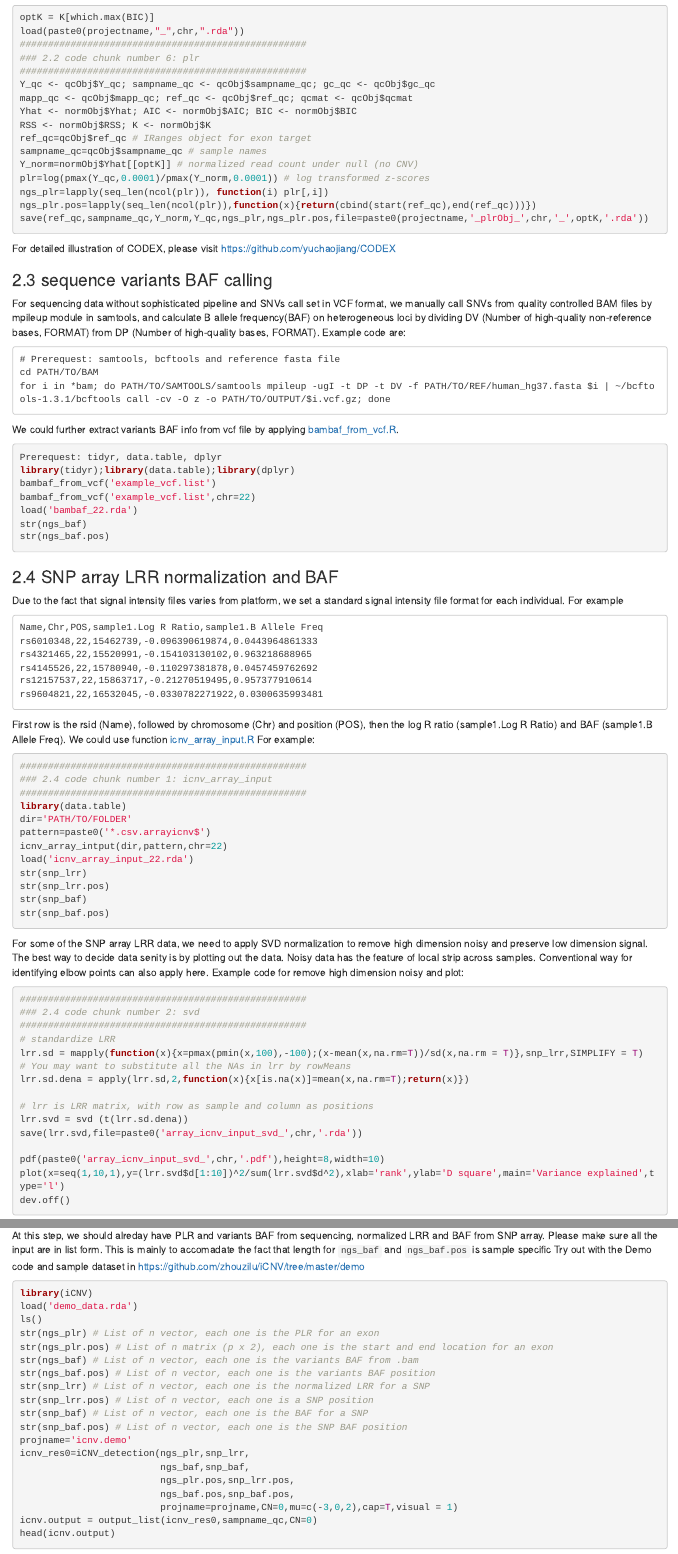
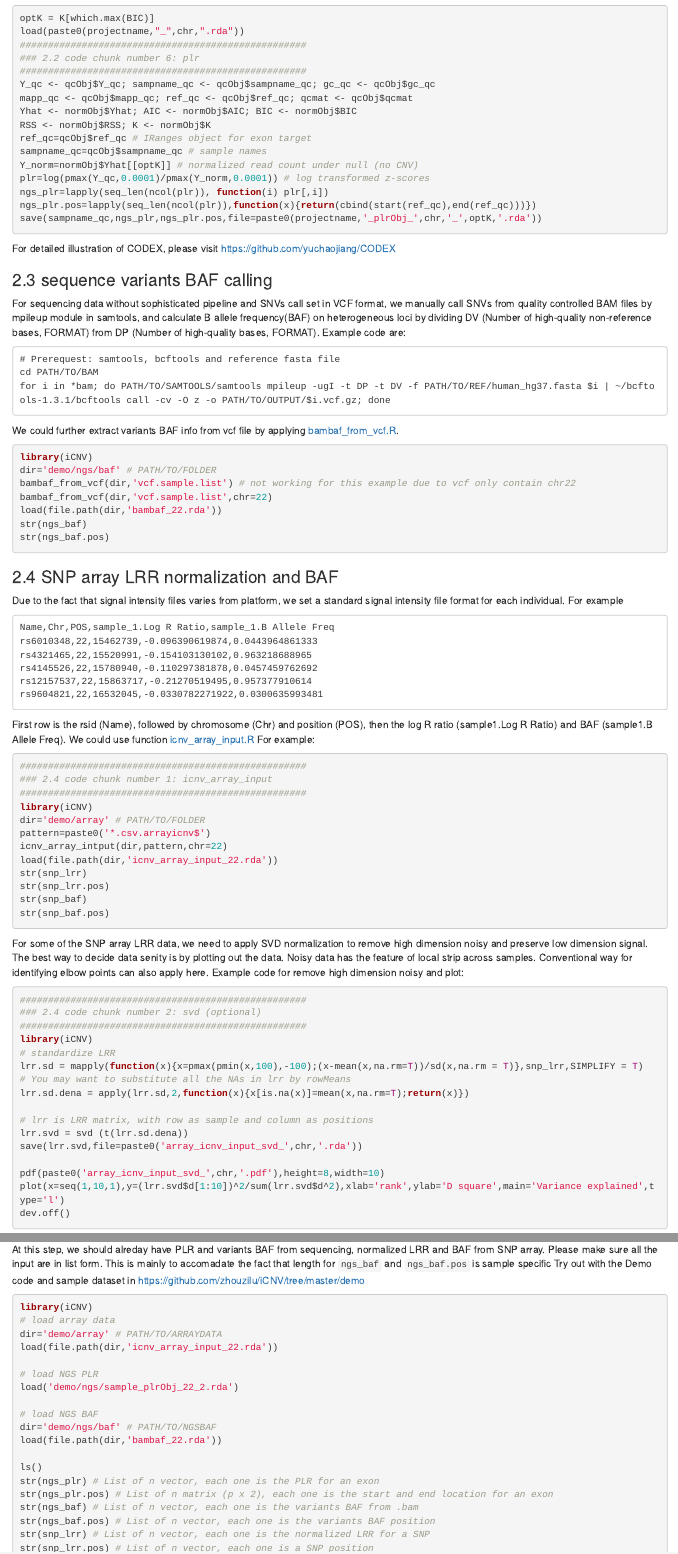
Before and after one commit to zhouzilu/iCNV, an R Markdown document (vignettes/iCNV-vignette.Rmd): the page in a window 1100 px wide, from 2320 px down before the commit and from 2290 px down after it, so that both start at the same text, and a second part further down, joined at a grey line. Rendered offline with R 4.5, knitr and Pandoc, with nearby package versions.

Commit message:
Update Rmd

````diff
--- a/vignettes/iCNV-vignette.Rmd
+++ b/vignettes/iCNV-vignette.Rmd
@@ -109,7 +106,7 @@
 plr=log(pmax(Y_qc,0.0001)/pmax(Y_norm,0.0001)) # log transformed z-scores
 ngs_plr=lapply(seq_len(ncol(plr)), function(i) plr[,i])
 ngs_plr.pos=lapply(seq_len(ncol(plr)),function(x){return(cbind(start(ref_qc),end(ref_qc)))})
-save(ref_qc,sampname_qc,Y_norm,Y_qc,ngs_plr,ngs_plr.pos,file=paste0(projectname,'_plrObj_',chr,'_',optK,'.rda'))
+save(sampname_qc,ngs_plr,ngs_plr.pos,file=paste0(projectname,'_plrObj_',chr,'_',optK,'.rda'))
 ```
 For detailed illustration of CODEX, please visit https://github.com/yuchaojiang/CODEX
 
@@ -124,11 +121,11 @@ for i in *bam; do PATH/TO/SAMTOOLS/samtools mpileup -ugI -t DP -t DV -f PATH/TO/
 
 We could further extract variants BAF info from vcf file by applying [bambaf_from_vcf.R](https://github.com/zhouzilu/iCNV/blob/master/utils/bambaf_from_vcf.R).
 ```r
-Prerequest: tidyr, data.table, dplyr
-library(tidyr);library(data.table);library(dplyr)
-bambaf_from_vcf('example_vcf.list')
-bambaf_from_vcf('example_vcf.list',chr=22)
-load('bambaf_22.rda')
+library(iCNV)
+dir='demo/ngs/baf' # PATH/TO/FOLDER
+bambaf_from_vcf(dir,'vcf.sample.list') # not working for this example due to vcf only contain chr22
+bambaf_from_vcf(dir,'vcf.sample.list',chr=22)
+load(file.path(dir,'bambaf_22.rda'))
 str(ngs_baf)
 str(ngs_baf.pos)
 ```
@@ -136,7 +133,7 @@ str(ngs_baf.pos)
 ### 2.4 SNP array LRR normalization and BAF
 Due to the fact that signal intensity files varies from platform, we set a standard signal intensity file format for each individual. For example
 ```
-Name,Chr,POS,sample1.Log R Ratio,sample1.B Allele Freq
+Name,Chr,POS,sample_1.Log R Ratio,sample_1.B Allele Freq
 rs6010348,22,15462739,-0.096390619874,0.0443964861333
 rs4321465,22,15520991,-0.154103130102,0.963218688965
 rs4145526,22,15780940,-0.110297381878,0.0457459762692
@@ -148,11 +145,11 @@ First row is the rsid (Name), followed by chromosome (Chr) and position (POS), t
 ###################################################
 ### 2.4 code chunk number 1: icnv_array_input
 ###################################################
-library(data.table)
-dir='PATH/TO/FOLDER'
+library(iCNV)
+dir='demo/array' # PATH/TO/FOLDER
 pattern=paste0('*.csv.arrayicnv$')
 icnv_array_intput(dir,pattern,chr=22)
-load('icnv_array_input_22.rda')
+load(file.path(dir,'icnv_array_input_22.rda'))
 str(snp_lrr)
 str(snp_lrr.pos)
 str(snp_baf)
@@ -162,8 +159,9 @@ str(snp_baf.pos)
 For some of the SNP array LRR data, we need to apply SVD normalization to remove high dimension noisy and preserve low dimension signal. The best way to decide data senity is by plotting out the data. Noisy data has the feature of local strip across samples. Conventional way for identifying elbow points can also apply here. Example code for remove high dimension noisy and plot:
 ```r
 ###################################################
-### 2.4 code chunk number 2: svd
+### 2.4 code chunk number 2: svd (optional)
 ###################################################
+library(iCNV)
 # standardize LRR
 lrr.sd = mapply(function(x){x=pmax(pmin(x,100),-100);(x-mean(x,na.rm=T))/sd(x,na.rm = T)},snp_lrr,SIMPLIFY = T)
 # You may want to substitute all the NAs in lrr by rowMeans
@@ -199,7 +198,17 @@ At this step, we should alreday have PLR and variants BAF from sequencing, norma
 Try out with the Demo code and sample dataset in https://github.com/zhouzilu/iCNV/tree/master/demo
 ```r
 library(iCNV)
-load('demo_data.rda')
+# load array data
+dir='demo/array' # PATH/TO/ARRAYDATA
+load(file.path(dir,'icnv_array_input_22.rda'))
+
+# load NGS PLR
+load('demo/ngs/sample_plrObj_22_2.rda')
+
+# load NGS BAF
+dir='demo/ngs/baf' # PATH/TO/NGSBAF
+load(file.path(dir,'bambaf_22.rda'))
+
 ls()
 str(ngs_plr) # List of n vector, each one is the PLR for an exon
 str(ngs_plr.pos) # List of n matrix (p x 2), each one is the start and end location for an exon
````
Also changed, not shown: vignettes/iCNV-vignette.Rmd (8 more changed lines).
